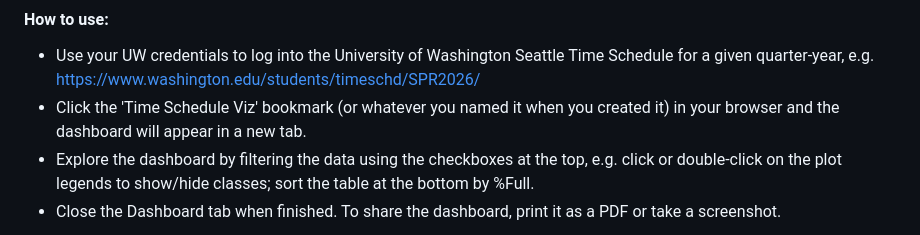
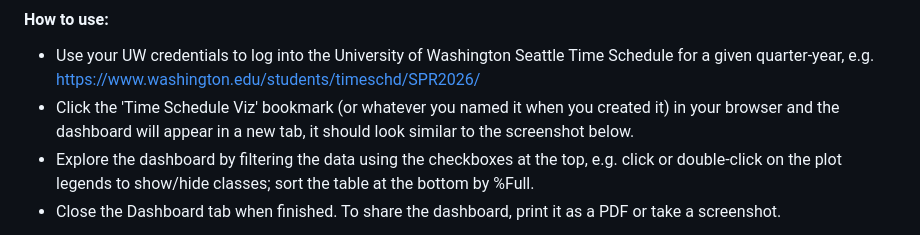
Before and after one commit to benmarwick/uw-anthro-web-helpers, a Markdown page: readme.md, the part around the change. Rendered like a GitHub page.

Commit message:
Update usage instructions in README
Clarified instructions for using the Time Schedule Viz bookmark.

```diff
--- a/readme.md
+++ b/readme.md
@@ -36,7 +36,7 @@ https://raw.githubusercontent.com/benmarwick/uw-anthro-web-helpers/refs/heads/ma
 #### How to use:
 
 -   Use your UW credentials to log into the University of Washington Seattle Time Schedule for a given quarter-year, e.g. [https://www.washington.edu/students/timeschd/SPR2026/](https://www.washington.edu/students/timeschd/SPR2026/)
--   Click the 'Time Schedule Viz' bookmark (or whatever you named it when you created it) in your browser and the dashboard will appear in a new tab.
+-   Click the 'Time Schedule Viz' bookmark (or whatever you named it when you created it) in your browser and the dashboard will appear in a new tab, it should look similar to the screenshot below.
 -   Explore the dashboard by filtering the data using the checkboxes at the top, e.g. click or double-click on the plot legends to show/hide classes; sort the table at the bottom by %Full.
 -   Close the Dashboard tab when finished. To share the dashboard, print it as a PDF or take a screenshot.
 
```
